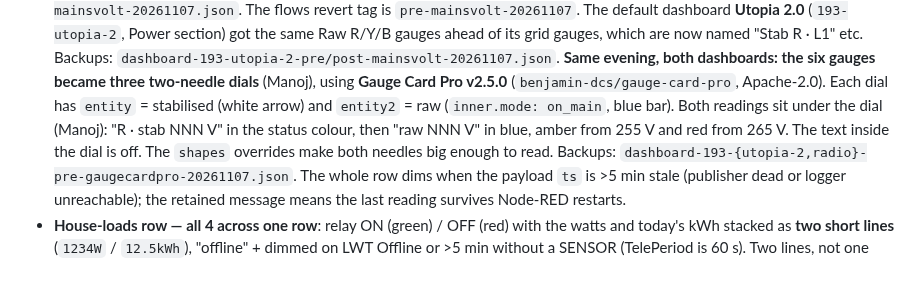
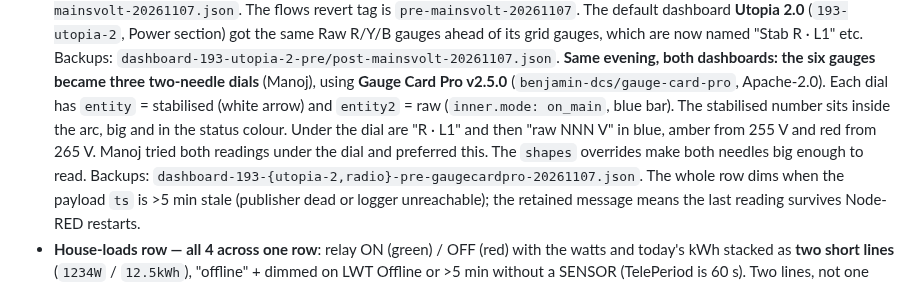
Before and after one commit to vu2cpl/vu2cpl-shack, a Markdown page: CLAUDE.md, the part around the change. Drawn GitHub-style.

Commit message:
docs: HA mains dials back to stabilised inside the arc
Co-Authored-By: Claude Opus 5.5 <noreply@anthropic.com>

```diff
--- a/CLAUDE.md
+++ b/CLAUDE.md
@@ -678,8 +678,9 @@ House Loads", `height` 2→6; Vue PowerCard build `v25`):
   grid gauges, which are now named "Stab R · L1" etc. Backups: `dashboard-193-utopia-2-pre/post-mainsvolt-20261107.json`.
   **Same evening, both dashboards: the six gauges became three two-needle dials** (Manoj), using **Gauge Card Pro
   v2.5.0** (`benjamin-dcs/gauge-card-pro`, Apache-2.0). Each dial has `entity` = stabilised (white arrow) and
-  `entity2` = raw (`inner.mode: on_main`, blue bar). Both readings sit under the dial (Manoj): "R · stab NNN V" in
-  the status colour, then "raw NNN V" in blue, amber from 255 V and red from 265 V. The text inside the dial is off. The `shapes` overrides make both needles big enough to read. Backups:
+  `entity2` = raw (`inner.mode: on_main`, blue bar). The stabilised number sits inside the arc, big and in the status
+  colour. Under the dial are "R · L1" and then "raw NNN V" in blue, amber from 255 V and red from 265 V. Manoj tried
+  both readings under the dial and preferred this. The `shapes` overrides make both needles big enough to read. Backups:
   `dashboard-193-{utopia-2,radio}-pre-gaugecardpro-20261107.json`.
   The whole row dims when the payload `ts` is >5 min stale (publisher
   dead or logger unreachable); the retained message means the last
```
